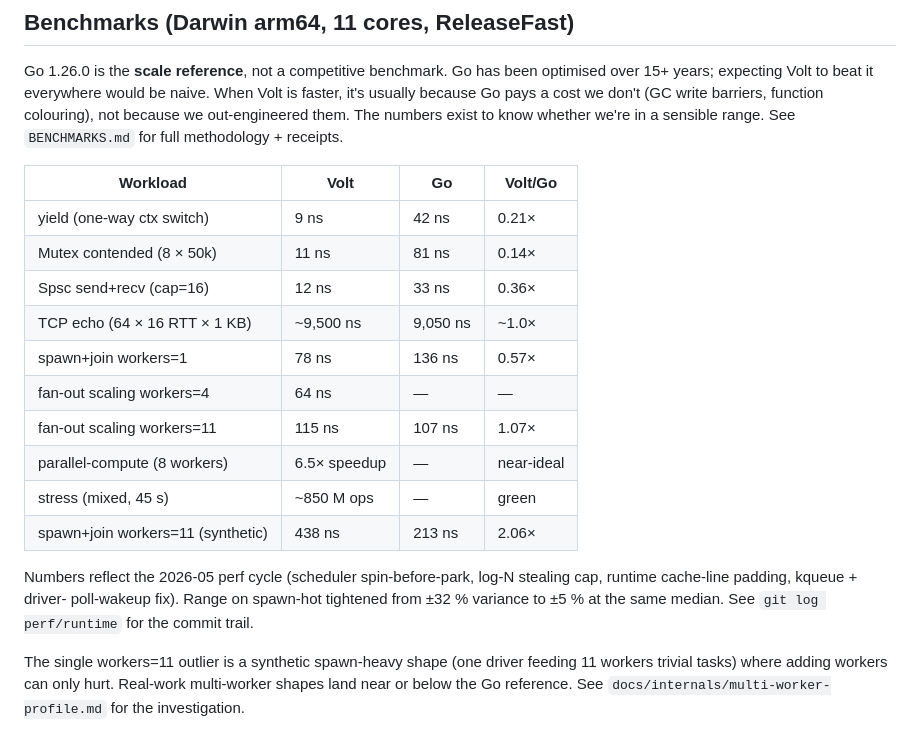
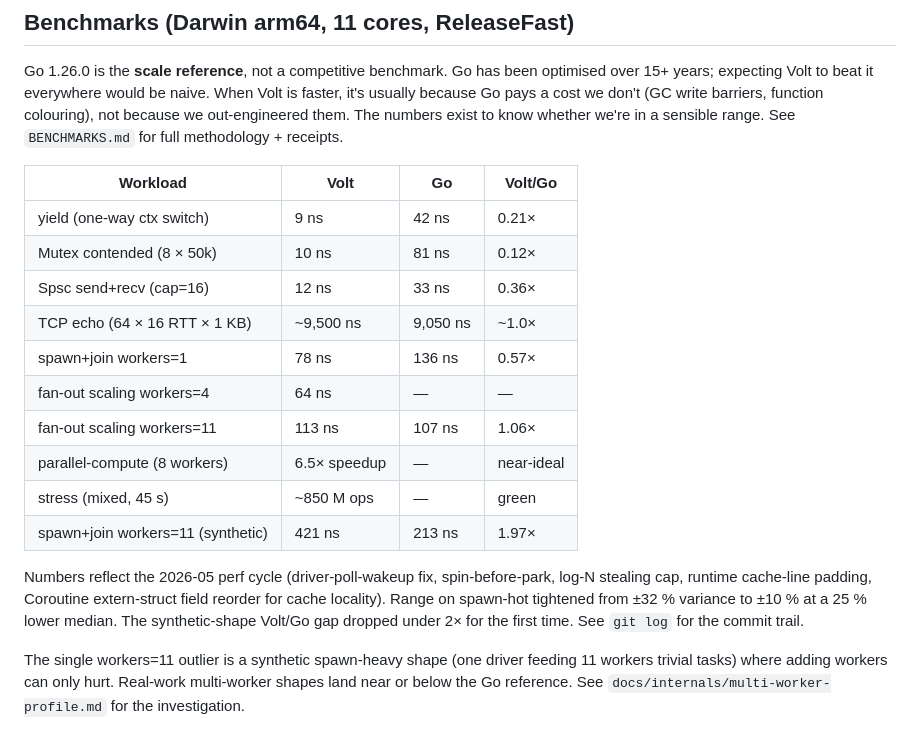
Before and after one commit to NerdMeNot/volt, a Markdown page: CLAUDE.md, the part around the change. Rendered like a GitHub page.

Commit message:
docs: update CLAUDE.md bench table with post-Lane-2 numbers

```diff
--- a/CLAUDE.md
+++ b/CLAUDE.md
@@ -66,21 +66,22 @@ methodology + receipts.
 | Workload | Volt | Go | Volt/Go |
 |---|---|---|---|
 | yield (one-way ctx switch) | 9 ns | 42 ns | 0.21× |
-| Mutex contended (8 × 50k) | 11 ns | 81 ns | 0.14× |
+| Mutex contended (8 × 50k) | 10 ns | 81 ns | 0.12× |
 | Spsc send+recv (cap=16) | 12 ns | 33 ns | 0.36× |
 | TCP echo (64 × 16 RTT × 1 KB) | ~9,500 ns | 9,050 ns | ~1.0× |
 | spawn+join workers=1 | 78 ns | 136 ns | 0.57× |
 | fan-out scaling workers=4 | 64 ns | — | — |
-| fan-out scaling workers=11 | 115 ns | 107 ns | 1.07× |
+| fan-out scaling workers=11 | 113 ns | 107 ns | 1.06× |
 | parallel-compute (8 workers) | 6.5× speedup | — | near-ideal |
 | stress (mixed, 45 s) | ~850 M ops | — | green |
-| spawn+join workers=11 (synthetic) | 438 ns | 213 ns | 2.06× |
+| spawn+join workers=11 (synthetic) | 421 ns | 213 ns | 1.97× |
 
-Numbers reflect the 2026-05 perf cycle (scheduler spin-before-park,
-log-N stealing cap, runtime cache-line padding, kqueue + driver-
-poll-wakeup fix). Range on spawn-hot tightened from ±32 % variance
-to ±5 % at the same median. See `git log perf/runtime` for the
-commit trail.
+Numbers reflect the 2026-05 perf cycle (driver-poll-wakeup fix,
+spin-before-park, log-N stealing cap, runtime cache-line padding,
+Coroutine extern-struct field reorder for cache locality). Range
+on spawn-hot tightened from ±32 % variance to ±10 % at a 25 % lower
+median. The synthetic-shape Volt/Go gap dropped under 2× for the
+first time. See `git log` for the commit trail.
 
 The single workers=11 outlier is a synthetic spawn-heavy shape (one
 driver feeding 11 workers trivial tasks) where adding workers can
```
